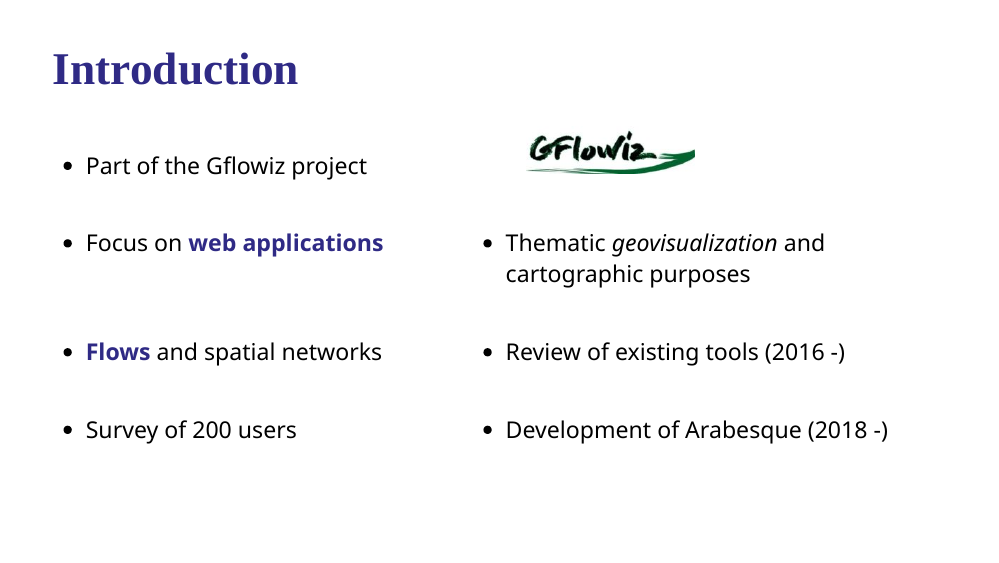
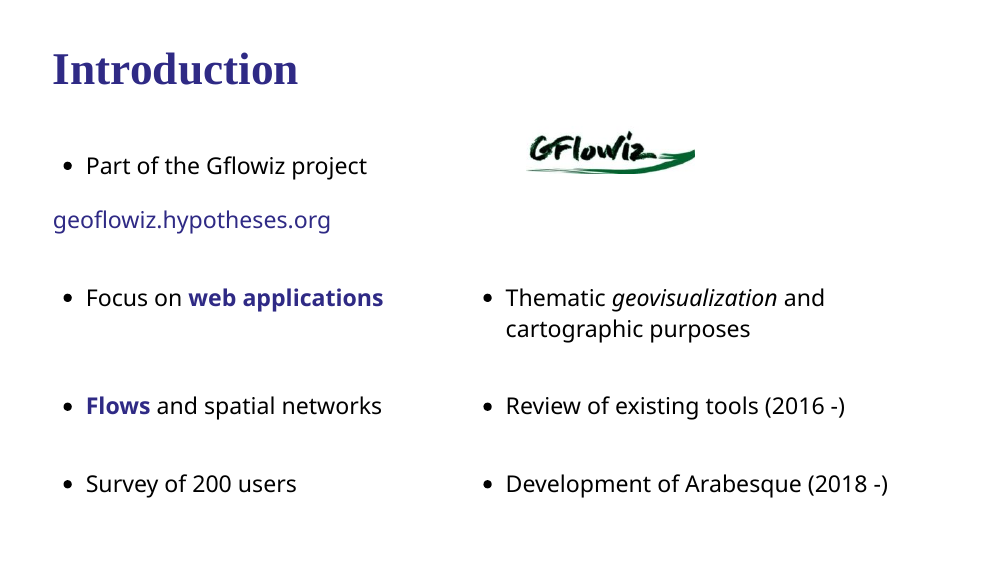
Before and after one commit to gflowiz/presentations, an R Markdown document (FOSS4G_2021/presentation.Rmd): page 2 of 27. Rendered offline with R 4.5, knitr and Pandoc, with nearby package versions; the slides are laid out offline by our stand-in for remark.js, each with all of its steps uncovered, in fonts that may differ from those the slides ask for, and without slide numbers, shadows or browser add-ons; colours and fonts come from the style sheet that the author committed, because xaringanthemer is not installed.

Commit message:
Add link to hypotheses.org blog

```diff
--- a/FOSS4G_2021/presentation.Rmd
+++ b/FOSS4G_2021/presentation.Rmd
@@ -62,6 +62,8 @@ knitr::include_graphics("media/logos.svg")
 
 .pull-left[
 - Part of the Gflowiz project
+
+[geoflowiz.hypotheses.org](https://geoflowiz.hypotheses.org)
 ]
 
 .pull-right[
```
Also changed, not shown: FOSS4G_2021/presentation.Rmd (6 more changed lines).
